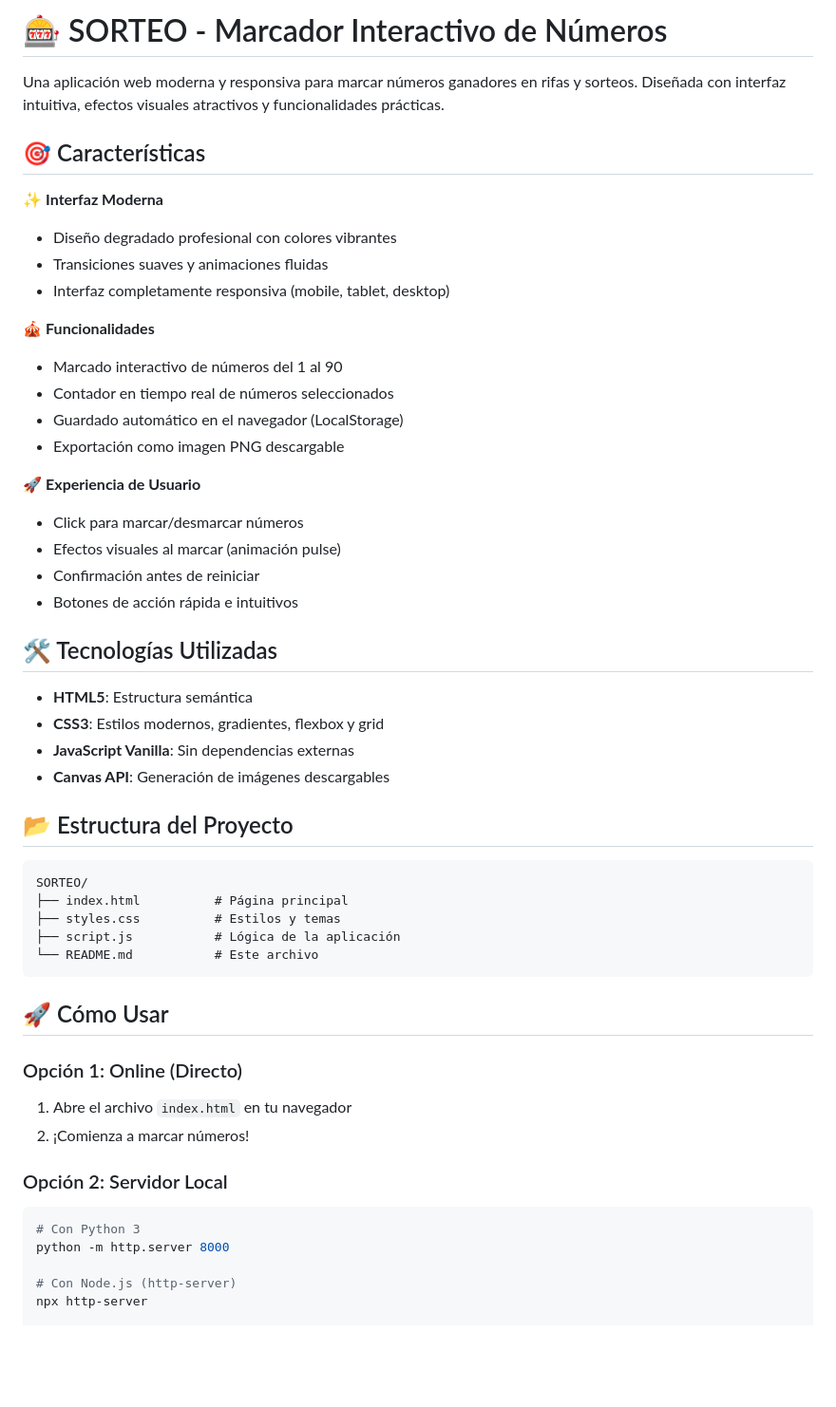
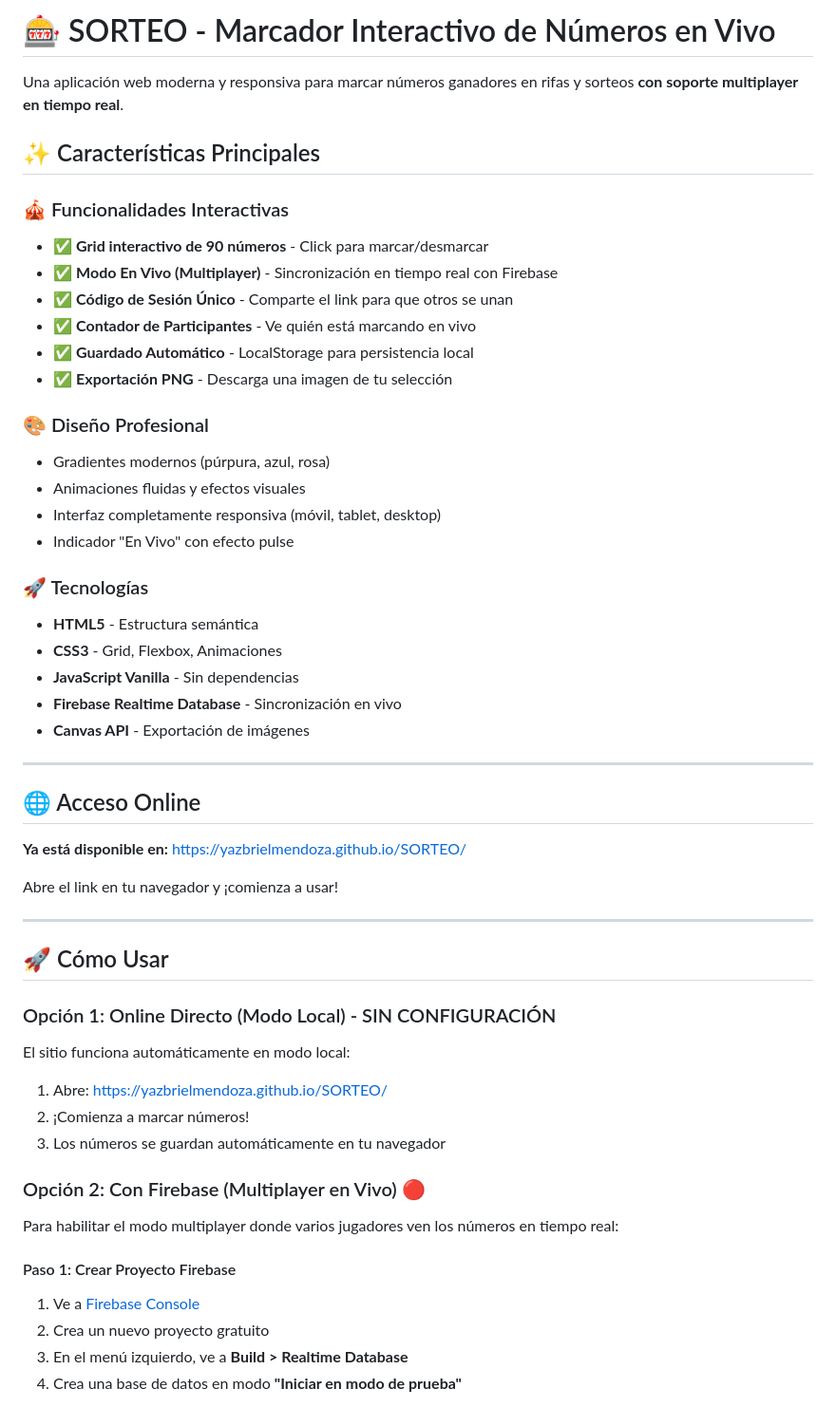
Before and after one commit to yazbrielmendoza/SORTEO, a Markdown page: README.md, the part around one of its changes. Shown at 95% size. Rendered like a GitHub page; blank space fills up the shorter version.

Commit message:
Actualizar README.md - Versión final con documentación completa

````diff
--- a/README.md
+++ b/README.md
@@ -1,54 +1,54 @@
-# 🎰 SORTEO - Marcador Interactivo de Números
+# 🎰 SORTEO - Marcador Interactivo de Números en Vivo
 
-Una aplicación web moderna y responsiva para marcar números ganadores en rifas y sorteos. Diseñada con interfaz intuitiva, efectos visuales atractivos y funcionalidades prácticas.
+Una aplicación web moderna y responsiva para marcar números ganadores en rifas y sorteos **con soporte multiplayer en tiempo real**.
 
-## 🎯 Características
+## ✨ Características Principales
 
-✨ **Interfaz Moderna**
-- Diseño degradado profesional con colores vibrantes
-- Transiciones suaves y animaciones fluidas
-- Interfaz completamente responsiva (mobile, tablet, desktop)
+### 🎪 Funcionalidades Interactivas
+- ✅ **Grid interactivo de 90 números** - Click para marcar/desmarcar
+- ✅ **Modo En Vivo (Multiplayer)** - Sincronización en tiempo real con Firebase
+- ✅ **Código de Sesión Único** - Comparte el link para que otros se unan
+- ✅ **Contador de Participantes** - Ve quién está marcando en vivo
+- ✅ **Guardado Automático** - LocalStorage para persistencia local
+- ✅ **Exportación PNG** - Descarga una imagen de tu selección
 
-🎪 **Funcionalidades**
-- Marcado interactivo de números del 1 al 90
-- Contador en tiempo real de números seleccionados
-- Guardado automático en el navegador (LocalStorage)
-- Exportación como imagen PNG descargable
+### 🎨 Diseño Profesional
+- Gradientes modernos (púrpura, azul, rosa)
+- Animaciones fluidas y efectos visuales
+- Interfaz completamente responsiva (móvil, tablet, desktop)
+- Indicador "En Vivo" con efecto pulse
 
-🚀 **Experiencia de Usuario**
-- Click para marcar/desmarcar números
-- Efectos visuales al marcar (animación pulse)
-- Confirmación antes de reiniciar
-- Botones de acción rápida e intuitivos
+### 🚀 Tecnologías
+- **HTML5** - Estructura semántica
+- **CSS3** - Grid, Flexbox, Animaciones
+- **JavaScript Vanilla** - Sin dependencias
+- **Firebase Realtime Database** - Sincronización en vivo
+- **Canvas API** - Exportación de imágenes
 
-## 🛠️ Tecnologías Utilizadas
+---
 
-- **HTML5**: Estructura semántica
-- **CSS3**: Estilos modernos, gradientes, flexbox y grid
-- **JavaScript Vanilla**: Sin dependencias externas
-- **Canvas API**: Generación de imágenes descargables
+## 🌐 Acceso Online
 
-## 📂 Estructura del Proyecto
+**Ya está disponible en:** https://yazbrielmendoza.github.io/SORTEO/
 
-```
-SORTEO/
-├── index.html          # Página principal
-├── styles.css          # Estilos y temas
-├── script.js           # Lógica de la aplicación
-└── README.md           # Este archivo
-```
+Abre el link en tu navegador y ¡comienza a usar!
+
+---
 
 ## 🚀 Cómo Usar
 
-### Opción 1: Online (Directo)
-1. Abre el archivo `index.html` en tu navegador
+### Opción 1: Online Directo (Modo Local) - SIN CONFIGURACIÓN
+El sitio funciona automáticamente en modo local:
+1. Abre: https://yazbrielmendoza.github.io/SORTEO/
 2. ¡Comienza a marcar números!
+3. Los números se guardan automáticamente en tu navegador
 
-### Opción 2: Servidor Local
-```bash
-# Con Python 3
-python -m http.server 8000
+### Opción 2: Con Firebase (Multiplayer en Vivo) 🔴
+Para habilitar el modo multiplayer donde varios jugadores ven los números en tiempo real:
 
-# Con Node.js (http-server)
-npx http-server
+#### Paso 1: Crear Proyecto Firebase
+1. Ve a [Firebase Console](https://firebase.google.com/)
+2. Crea un nuevo proyecto gratuito
+3. En el menú izquierdo, ve a **Build > Realtime Database**
+4. Crea una base de datos en modo **"Iniciar en modo de prueba"**
 
````
Also changed, not shown: other parts of README.md (+188 -66 lines).
